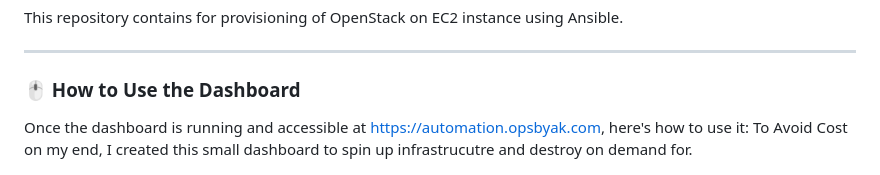
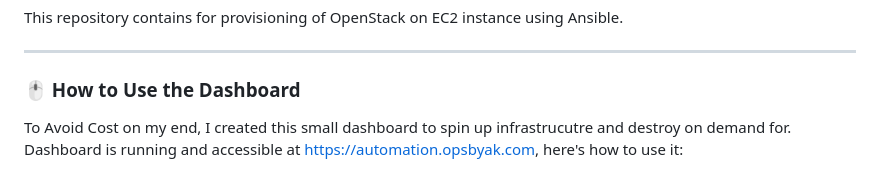
Before and after one commit to mohammadahsan/openstack-casestudy, a Markdown page: README.md, the part around one of its changes. Rendered like a GitHub page.

```diff
--- a/README.md
+++ b/README.md
@@ -5,9 +5,8 @@ This repository contains for provisioning of OpenStack on EC2 instance using Ans
 ---
 
 ### 🖱️ How to Use the Dashboard
-
-Once the dashboard is running and accessible at [https://automation.opsbyak.com](https://automation.opsbyak.com), here's how to use it:
 To Avoid Cost on my end, I created this small dashboard to spin up infrastrucutre and destroy on demand for.
+Dashboard is running and accessible at [https://automation.opsbyak.com](https://automation.opsbyak.com), here's how to use it:
 
 ![Dashboard](images/dashboard.png)
 
```
Also changed, not shown: other parts of README.md (+8 -8 lines).
